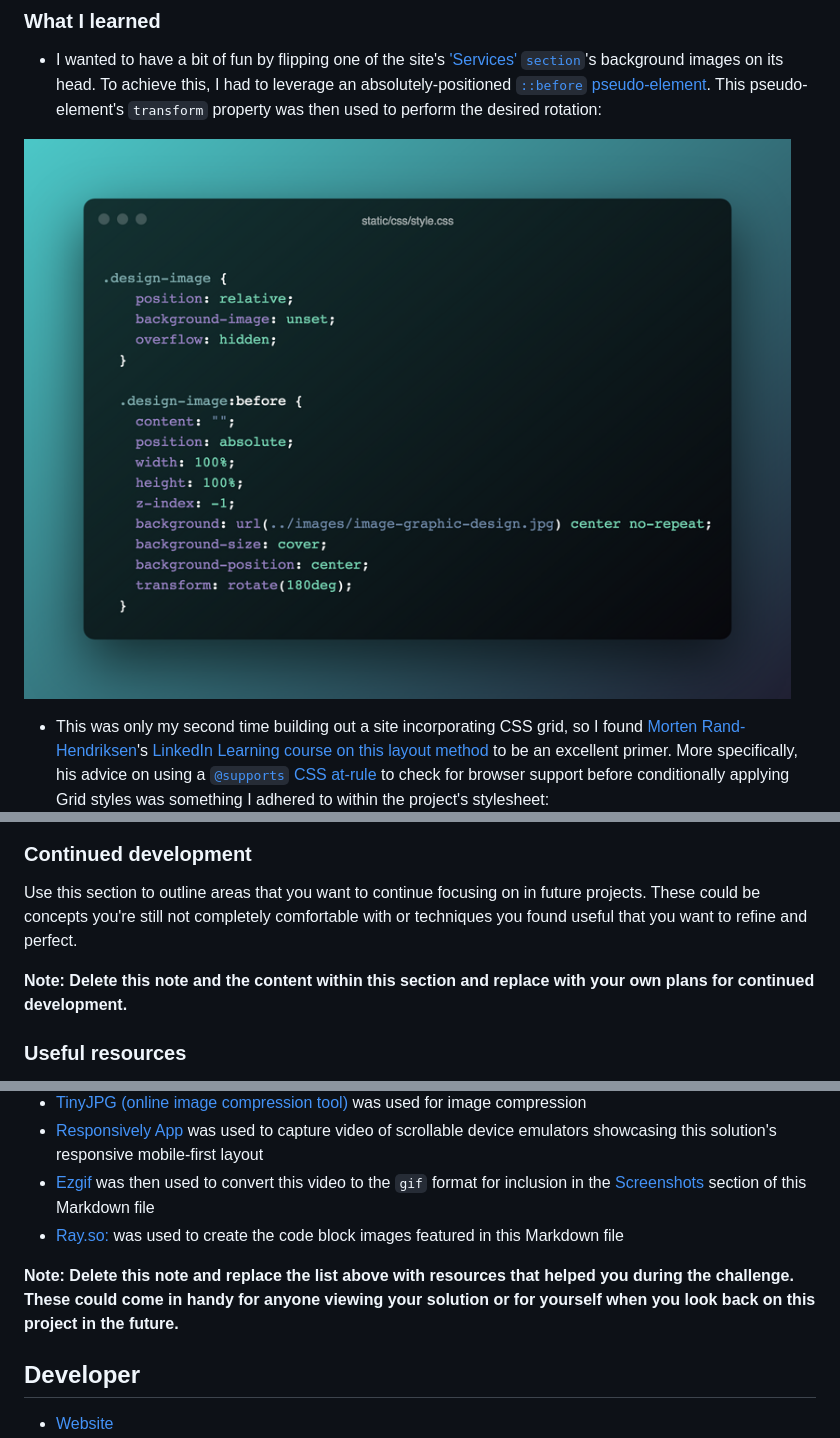
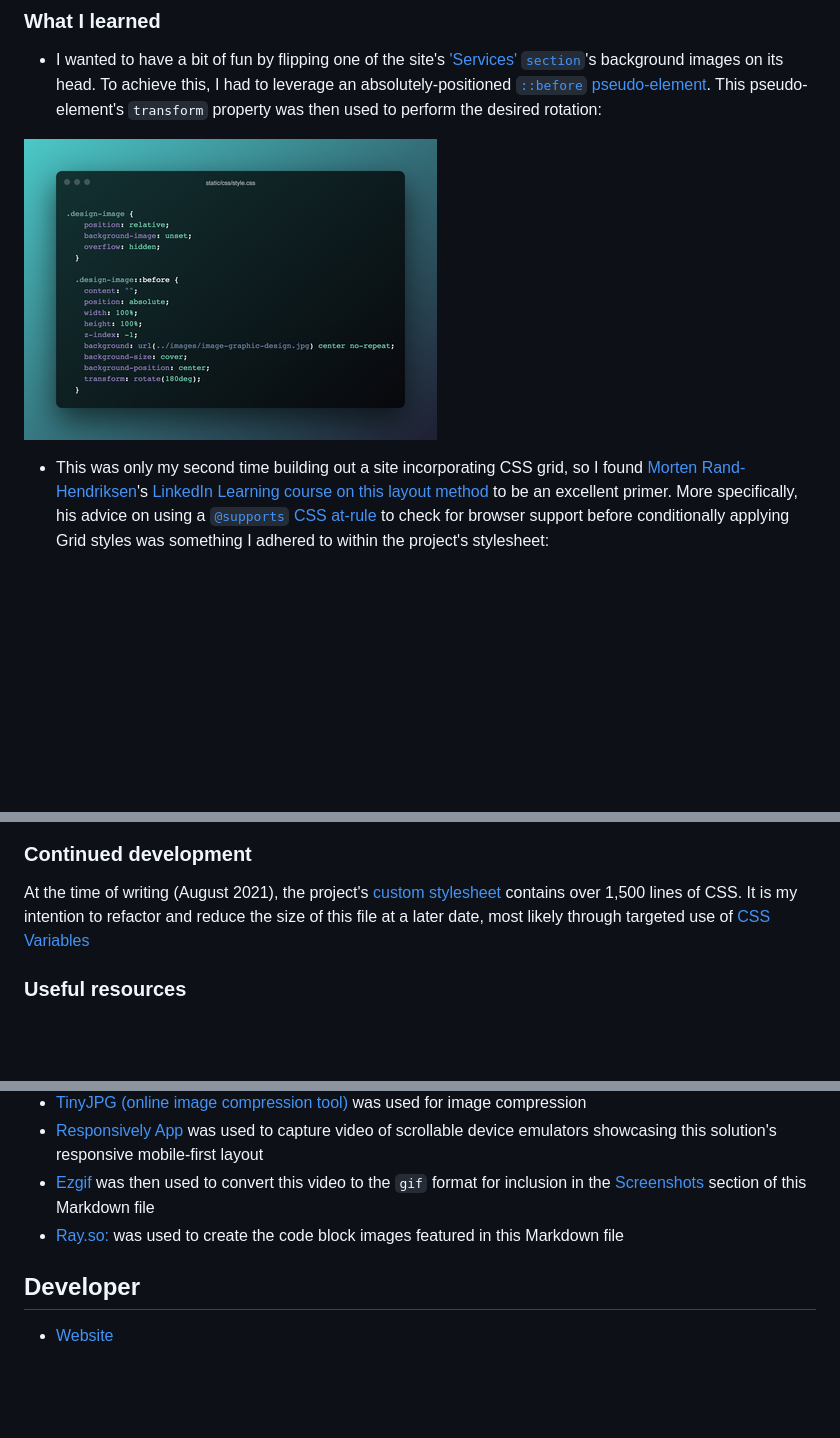
Before and after one commit to loosenthedark/frontend-mentor_sunnyside-agency-landing-page, a Markdown page: README.md, 3 parts joined by grey strips. GitHub-like rendering; pictures changed too: docs/images/screenshots/background-image-rotation-css-snippet.png; blank space fills up the shorter version.

Commit message:
Apply finishing touches to README

```diff
--- a/README.md
+++ b/README.md
@@ -60,9 +60,7 @@ Users should be able to:
 
 ### Continued development
 
-Use this section to outline areas that you want to continue focusing on in future projects. These could be concepts you're still not completely comfortable with or techniques you found useful that you want to refine and perfect.
-
-**Note: Delete this note and the content within this section and replace with your own plans for continued development.**
+At the time of writing (August 2021), the project's [custom stylesheet](static/css/style.css) contains over 1,500 lines of CSS. It is my intention to refactor and reduce the size of this file at a later date, most likely through targeted use of [CSS Variables](https://www.w3schools.com/css/css3_variables.asp)
 
 ### Useful resources
 
@@ -78,8 +76,6 @@ Use this section to outline areas that you want to continue focusing on in futur
 - [Ezgif](https://ezgif.com/) was then used to convert this video to the `gif` format for inclusion in the [Screenshots](#screenshots) section of this Markdown file
 - [Ray.so:](https://ray.so/) was used to create the code block images featured in this Markdown file
 
-**Note: Delete this note and replace the list above with resources that helped you during the challenge. These could come in handy for anyone viewing your solution or for yourself when you look back on this project in the future.**
-
 ## Developer
 
 - [Website](https://loosenthedark.tech/)
```
Also changed, not shown: docs/images/screenshots/grid-browser-support-check-css-snippet.png, 1 other file.
